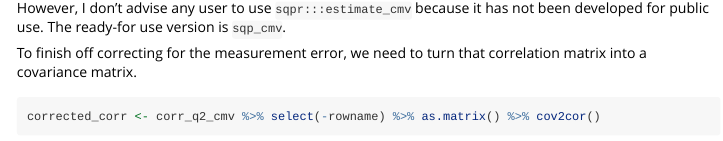
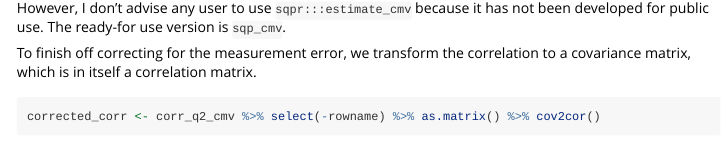
Before and after one commit to asqm/sqpr, an R Markdown document (vignettes/case-study-ess.Rmd): the page in a window 1100 px wide, from 4920 px down. Rendered offline with R 4.5, knitr and Pandoc, with nearby package versions; some code elsewhere in the file could not run offline.

Commit message:
Updates miconception about covariance-correlation matrix in vignette

````diff
--- a/vignettes/case-study-ess.Rmd
+++ b/vignettes/case-study-ess.Rmd
@@ -217,7 +217,7 @@ cmv <-
 However, I don't advise any user to use `sqpr:::estimate_cmv` because it has not been developed for public use. The ready-for use version is `sqp_cmv`.
 
 
-To finish off correcting for the measurement error, we need to turn that correlation matrix into a covariance matrix.
+To finish off correcting for the measurement error, we transform the correlation to a covariance matrix, which is in itself a correlation matrix.
 
 ```{r}
 corrected_corr <- corr_q2_cmv %>% select(-rowname) %>% as.matrix() %>% cov2cor()
````
